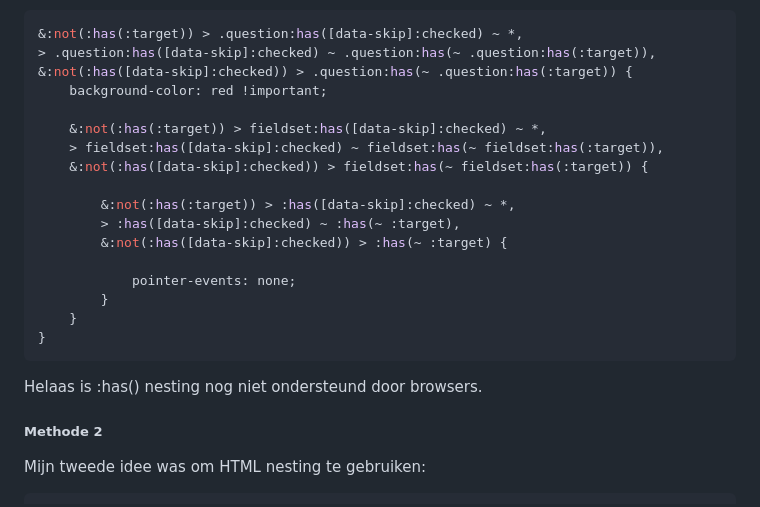
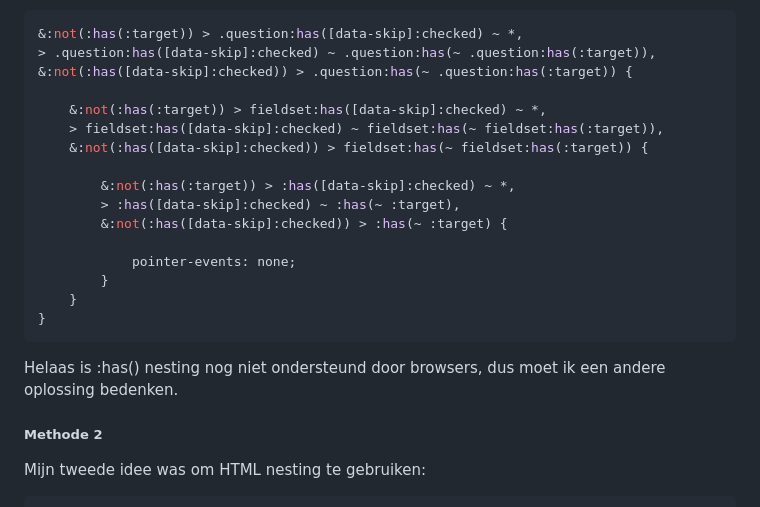
Before and after one commit to hendrythomas/wdd-bt-eindopdracht, a Markdown page: README.md, the part around one of its changes. Drawn GitHub-style.

````diff
--- a/README.md
+++ b/README.md
@@ -142,7 +142,6 @@ In CSS zou dit er zo uitzien:
 &:not(:has(:target)) > .question:has([data-skip]:checked) ~ *,
 > .question:has([data-skip]:checked) ~ .question:has(~ .question:has(:target)),
 &:not(:has([data-skip]:checked)) > .question:has(~ .question:has(:target)) {
-    background-color: red !important;
 
     &:not(:has(:target)) > fieldset:has([data-skip]:checked) ~ *,
     > fieldset:has([data-skip]:checked) ~ fieldset:has(~ fieldset:has(:target)),
@@ -158,7 +157,7 @@ In CSS zou dit er zo uitzien:
 }
 ```
 
-Helaas is :has() nesting nog niet ondersteund door browsers.
+Helaas is :has() nesting nog niet ondersteund door browsers, dus moet ik een andere oplossing bedenken.
 
 ##### Methode 2
 
````
Also changed, not shown: other parts of README.md (+2 -2 lines).
